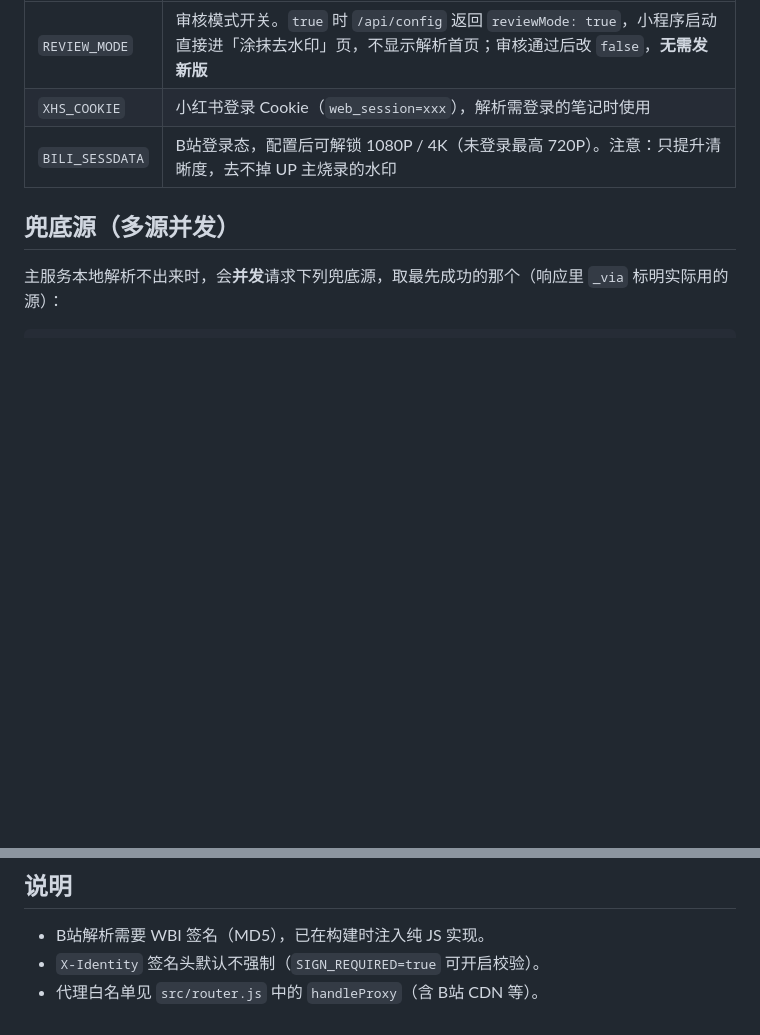
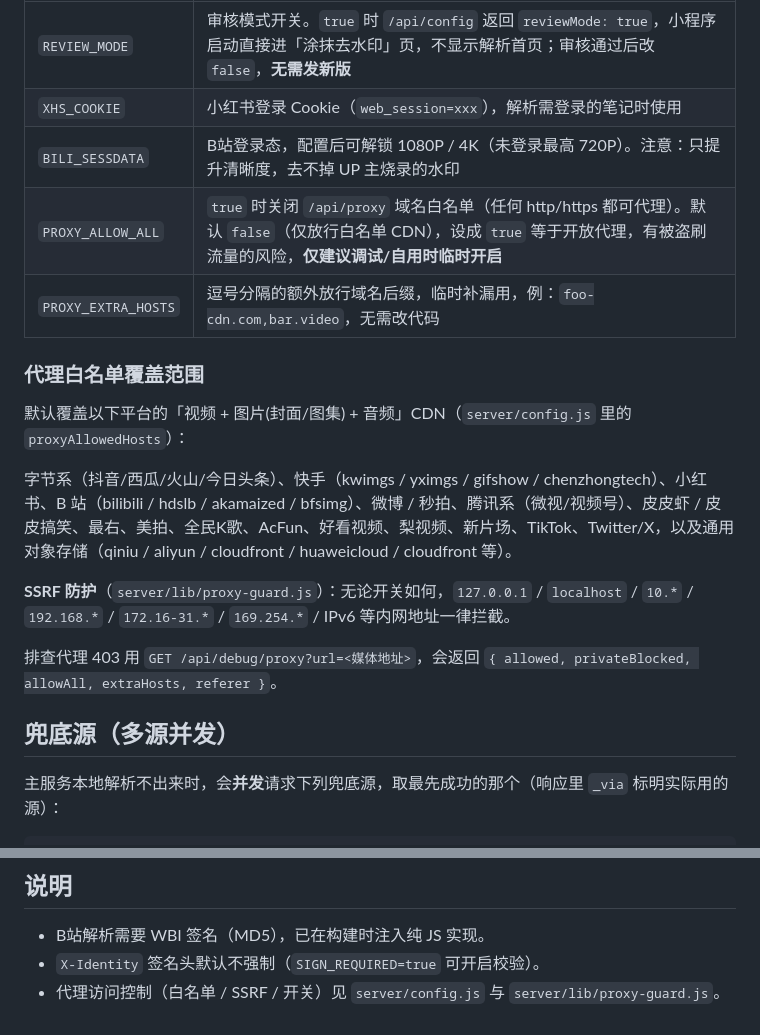
Before and after one commit to waimaime/jiexi, a Markdown page: README.md, 2 parts joined by grey strips. Drawn GitHub-style; blank space fills up the shorter version.

Commit message:
docs: 补充代理白名单/开关/SSRF 防护说明

```diff
--- a/README.md
+++ b/README.md
@@ -27,6 +27,18 @@ curl "https://<你的域名>/api/parse?url=<分享链接或口令>"
 | `REVIEW_MODE` | 审核模式开关。`true` 时 `/api/config` 返回 `reviewMode: true`，小程序启动直接进「涂抹去水印」页，不显示解析首页；审核通过后改 `false`，**无需发新版** |
 | `XHS_COOKIE` | 小红书登录 Cookie（`web_session=xxx`），解析需登录的笔记时使用 |
 | `BILI_SESSDATA` | B站登录态，配置后可解锁 1080P / 4K（未登录最高 720P）。注意：只提升清晰度，去不掉 UP 主烧录的水印 |
+| `PROXY_ALLOW_ALL` | `true` 时关闭 `/api/proxy` 域名白名单（任何 http/https 都可代理）。默认 `false`（仅放行白名单 CDN），设成 `true` 等于开放代理，有被盗刷流量的风险，**仅建议调试/自用时临时开启** |
+| `PROXY_EXTRA_HOSTS` | 逗号分隔的额外放行域名后缀，临时补漏用，例：`foo-cdn.com,bar.video`，无需改代码 |
+
+### 代理白名单覆盖范围
+
+默认覆盖以下平台的「视频 + 图片(封面/图集) + 音频」CDN（`server/config.js` 里的 `proxyAllowedHosts`）：
+
+字节系（抖音/西瓜/火山/今日头条）、快手（kwimgs / yximgs / gifshow / chenzhongtech）、小红书、B 站（bilibili / hdslb / akamaized / bfsimg）、微博 / 秒拍、腾讯系（微视/视频号）、皮皮虾 / 皮皮搞笑、最右、美拍、全民K歌、AcFun、好看视频、梨视频、新片场、TikTok、Twitter/X，以及通用对象存储（qiniu / aliyun / cloudfront / huaweicloud / cloudfront 等）。
+
+**SSRF 防护**（`server/lib/proxy-guard.js`）：无论开关如何，`127.0.0.1` / `localhost` / `10.*` / `192.168.*` / `172.16-31.*` / `169.254.*` / IPv6 等内网地址一律拦截。
+
+排查代理 403 用 `GET /api/debug/proxy?url=<媒体地址>`，会返回 `{ allowed, privateBlocked, allowAll, extraHosts, referer }`。
 
 ## 兜底源（多源并发）
 
@@ -68,4 +80,4 @@ node-functions/[[...path]].js     # 全捕获路由 「/*」（解析 / 代理
 
 - B站解析需要 WBI 签名（MD5），已在构建时注入纯 JS 实现。
 - `X-Identity` 签名头默认不强制（`SIGN_REQUIRED=true` 可开启校验）。
-- 代理白名单见 `src/router.js` 中的 `handleProxy`（含 B站 CDN 等）。
+- 代理访问控制（白名单 / SSRF / 开关）见 `server/config.js` 与 `server/lib/proxy-guard.js`。
```
